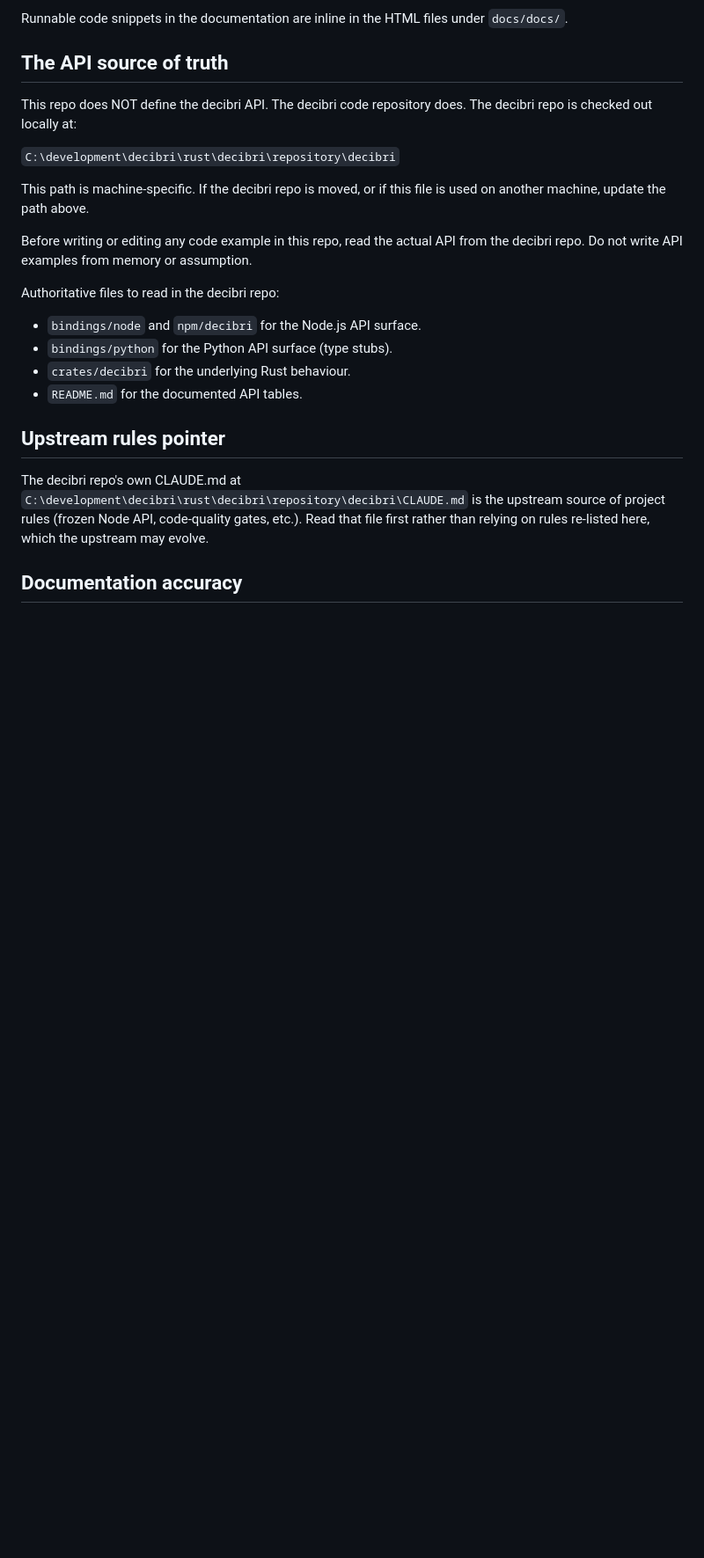
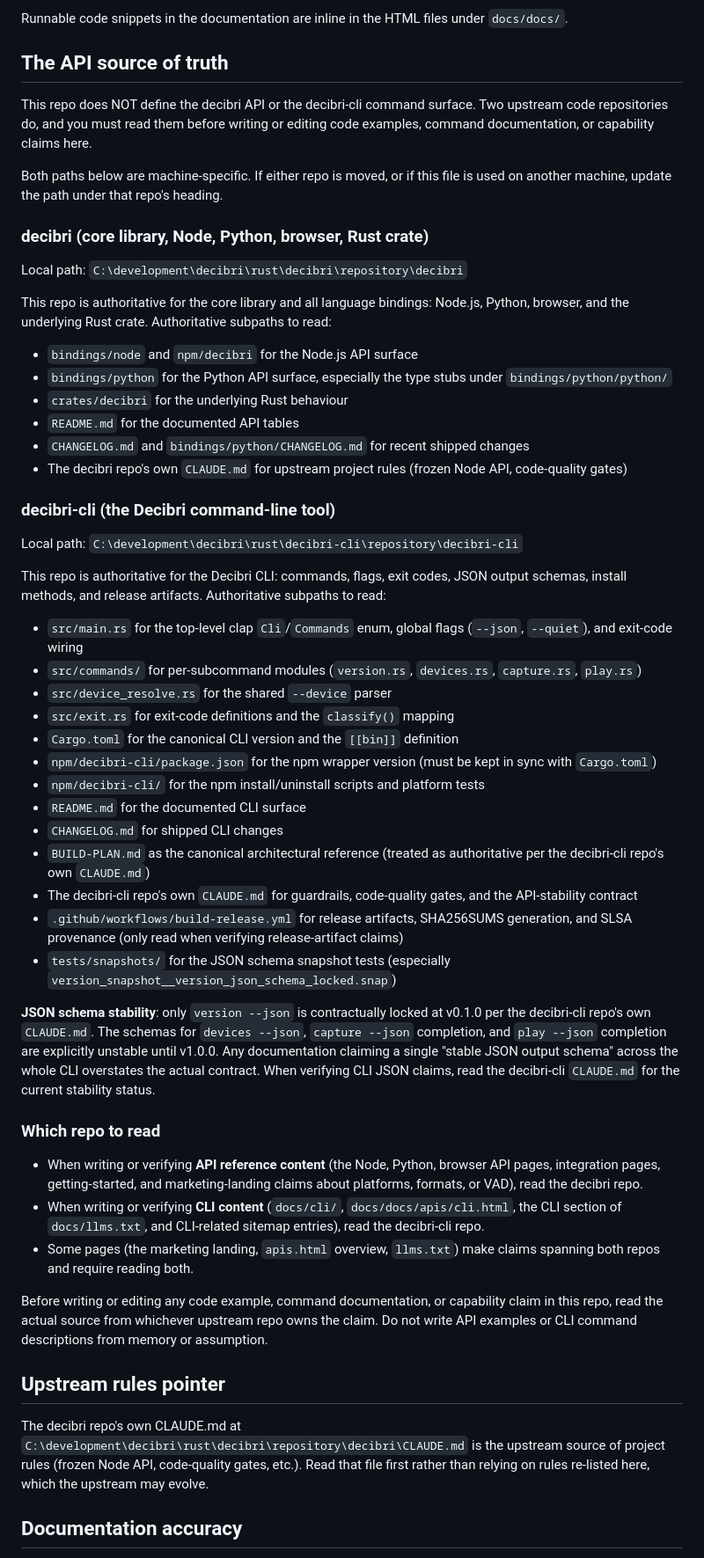
Before and after one commit to decibri/decibri-website, a Markdown page: CLAUDE.md, the part around the change. Shown at 88% size. Drawn GitHub-style; blank space fills up the shorter version.

Commit message:
Add decibri-cli as second authoritative source in CLAUDE.md

```diff
--- a/CLAUDE.md
+++ b/CLAUDE.md
@@ -8,20 +8,52 @@ Runnable code snippets in the documentation are inline in the HTML files under `
 
 ## The API source of truth
 
-This repo does NOT define the decibri API. The decibri code repository does. The decibri repo is checked out locally at:
+This repo does NOT define the decibri API or the decibri-cli command surface. Two upstream code repositories do, and you must read them before writing or editing code examples, command documentation, or capability claims here.
 
-  `C:\development\decibri\rust\decibri\repository\decibri`
+Both paths below are machine-specific. If either repo is moved, or if this file is used on another machine, update the path under that repo's heading.
 
-This path is machine-specific. If the decibri repo is moved, or if this file is used on another machine, update the path above.
+### decibri (core library, Node, Python, browser, Rust crate)
 
-Before writing or editing any code example in this repo, read the actual API from the decibri repo. Do not write API examples from memory or assumption.
+Local path: `C:\development\decibri\rust\decibri\repository\decibri`
 
-Authoritative files to read in the decibri repo:
+This repo is authoritative for the core library and all language bindings: Node.js, Python, browser, and the underlying Rust crate. Authoritative subpaths to read:
 
-- `bindings/node` and `npm/decibri` for the Node.js API surface.
-- `bindings/python` for the Python API surface (type stubs).
-- `crates/decibri` for the underlying Rust behaviour.
-- `README.md` for the documented API tables.
+- `bindings/node` and `npm/decibri` for the Node.js API surface
+- `bindings/python` for the Python API surface, especially the type stubs under `bindings/python/python/`
+- `crates/decibri` for the underlying Rust behaviour
+- `README.md` for the documented API tables
+- `CHANGELOG.md` and `bindings/python/CHANGELOG.md` for recent shipped changes
+- The decibri repo's own `CLAUDE.md` for upstream project rules (frozen Node API, code-quality gates)
+
+### decibri-cli (the Decibri command-line tool)
+
+Local path: `C:\development\decibri\rust\decibri-cli\repository\decibri-cli`
+
+This repo is authoritative for the Decibri CLI: commands, flags, exit codes, JSON output schemas, install methods, and release artifacts. Authoritative subpaths to read:
+
+- `src/main.rs` for the top-level clap `Cli`/`Commands` enum, global flags (`--json`, `--quiet`), and exit-code wiring
+- `src/commands/` for per-subcommand modules (`version.rs`, `devices.rs`, `capture.rs`, `play.rs`)
+- `src/device_resolve.rs` for the shared `--device` parser
+- `src/exit.rs` for exit-code definitions and the `classify()` mapping
+- `Cargo.toml` for the canonical CLI version and the `[[bin]]` definition
+- `npm/decibri-cli/package.json` for the npm wrapper version (must be kept in sync with `Cargo.toml`)
+- `npm/decibri-cli/` for the npm install/uninstall scripts and platform tests
+- `README.md` for the documented CLI surface
+- `CHANGELOG.md` for shipped CLI changes
+- `BUILD-PLAN.md` as the canonical architectural reference (treated as authoritative per the decibri-cli repo's own `CLAUDE.md`)
+- The decibri-cli repo's own `CLAUDE.md` for guardrails, code-quality gates, and the API-stability contract
+- `.github/workflows/build-release.yml` for release artifacts, SHA256SUMS generation, and SLSA provenance (only read when verifying release-artifact claims)
+- `tests/snapshots/` for the JSON schema snapshot tests (especially `version_snapshot__version_json_schema_locked.snap`)
+
+**JSON schema stability**: only `version --json` is contractually locked at v0.1.0 per the decibri-cli repo's own `CLAUDE.md`. The schemas for `devices --json`, `capture --json` completion, and `play --json` completion are explicitly unstable until v1.0.0. Any documentation claiming a single "stable JSON output schema" across the whole CLI overstates the actual contract. When verifying CLI JSON claims, read the decibri-cli `CLAUDE.md` for the current stability status.
+
+### Which repo to read
+
+- When writing or verifying **API reference content** (the Node, Python, browser API pages, integration pages, getting-started, and marketing-landing claims about platforms, formats, or VAD), read the decibri repo.
+- When writing or verifying **CLI content** (`docs/cli/`, `docs/docs/apis/cli.html`, the CLI section of `docs/llms.txt`, and CLI-related sitemap entries), read the decibri-cli repo.
+- Some pages (the marketing landing, `apis.html` overview, `llms.txt`) make claims spanning both repos and require reading both.
+
+Before writing or editing any code example, command documentation, or capability claim in this repo, read the actual source from whichever upstream repo owns the claim. Do not write API examples or CLI command descriptions from memory or assumption.
 
 ## Upstream rules pointer
 
```
